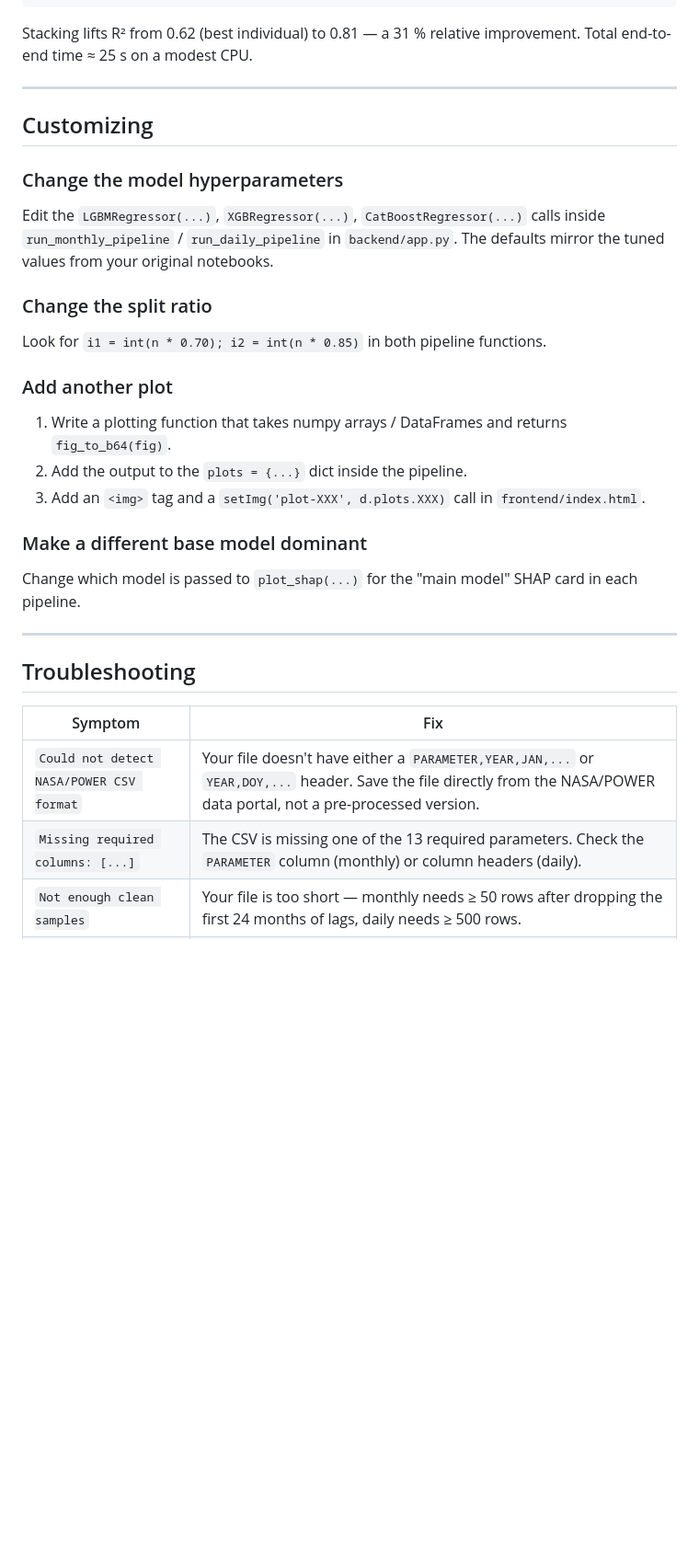
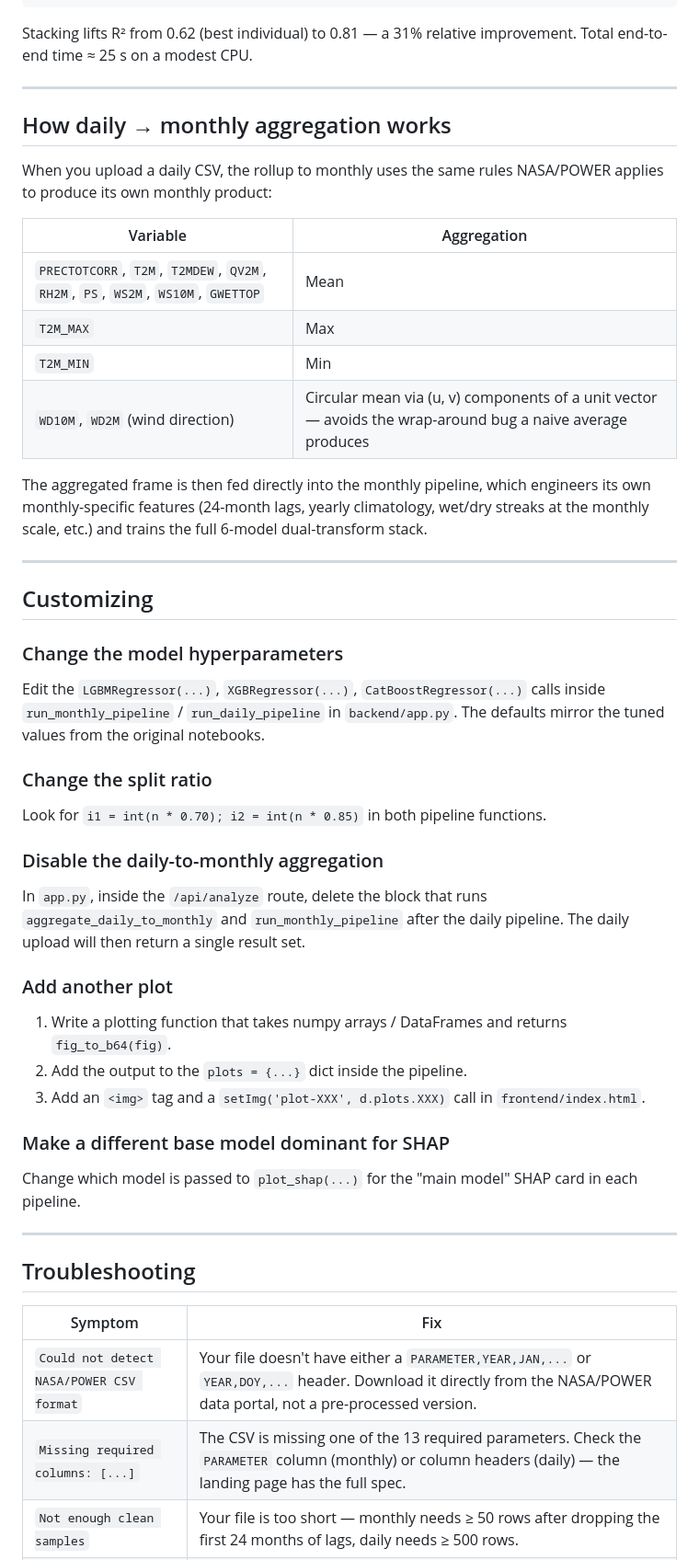
Before and after one commit to prince1425/rainfall-prediction, a Markdown page: README.md, the part around one of its changes. Shown at 92% size. Drawn GitHub-style; blank space fills up the shorter version.

````diff
--- a/README.md
+++ b/README.md
@@ -156,24 +206,42 @@ Test metrics:
   STACKED         RMSE=5.2069  R²=0.8142  KGE=0.6703    ← the big win
 ```
 
-Stacking lifts R² from 0.62 (best individual) to 0.81 — a 31 % relative improvement. Total end-to-end time ≈ 25 s on a modest CPU.
+Stacking lifts R² from 0.62 (best individual) to 0.81 — a 31% relative improvement. Total end-to-end time ≈ 25 s on a modest CPU.
+
+---
+
+## How daily → monthly aggregation works
+
+When you upload a daily CSV, the rollup to monthly uses the same rules NASA/POWER applies to produce its own monthly product:
+
+| Variable | Aggregation |
+|---|---|
+| `PRECTOTCORR`, `T2M`, `T2MDEW`, `QV2M`, `RH2M`, `PS`, `WS2M`, `WS10M`, `GWETTOP` | Mean |
+| `T2M_MAX` | Max |
+| `T2M_MIN` | Min |
+| `WD10M`, `WD2M` (wind direction) | Circular mean via (u, v) components of a unit vector — avoids the wrap-around bug a naive average produces |
+
+The aggregated frame is then fed directly into the monthly pipeline, which engineers its own monthly-specific features (24-month lags, yearly climatology, wet/dry streaks at the monthly scale, etc.) and trains the full 6-model dual-transform stack.
 
 ---
 
 ## Customizing
 
 ### Change the model hyperparameters
-Edit the `LGBMRegressor(...)`, `XGBRegressor(...)`, `CatBoostRegressor(...)` calls inside `run_monthly_pipeline` / `run_daily_pipeline` in `backend/app.py`. The defaults mirror the tuned values from your original notebooks.
+Edit the `LGBMRegressor(...)`, `XGBRegressor(...)`, `CatBoostRegressor(...)` calls inside `run_monthly_pipeline` / `run_daily_pipeline` in `backend/app.py`. The defaults mirror the tuned values from the original notebooks.
 
 ### Change the split ratio
 Look for `i1 = int(n * 0.70); i2 = int(n * 0.85)` in both pipeline functions.
+
+### Disable the daily-to-monthly aggregation
+In `app.py`, inside the `/api/analyze` route, delete the block that runs `aggregate_daily_to_monthly` and `run_monthly_pipeline` after the daily pipeline. The daily upload will then return a single result set.
 
 ### Add another plot
 1. Write a plotting function that takes numpy arrays / DataFrames and returns `fig_to_b64(fig)`.
 2. Add the output to the `plots = {...}` dict inside the pipeline.
 3. Add an `<img>` tag and a `setImg('plot-XXX', d.plots.XXX)` call in `frontend/index.html`.
 
-### Make a different base model dominant
+### Make a different base model dominant for SHAP
 Change which model is passed to `plot_shap(...)` for the "main model" SHAP card in each pipeline.
 
 ---
@@ -182,6 +250,6 @@ Change which model is passed to `plot_shap(...)` for the "main model" SHAP card
 
 | Symptom | Fix |
 |---|---|
-| `Could not detect NASA/POWER CSV format` | Your file doesn't have either a `PARAMETER,YEAR,JAN,...` or `YEAR,DOY,...` header. Save the file directly from the NASA/POWER data portal, not a pre-processed version. |
-| `Missing required columns: [...]` | The CSV is missing one of the 13 required parameters. Check the `PARAMETER` column (monthly) or column headers (daily). |
+| `Could not detect NASA/POWER CSV format` | Your file doesn't have either a `PARAMETER,YEAR,JAN,...` or `YEAR,DOY,...` header. Download it directly from the NASA/POWER data portal, not a pre-processed version. |
+| `Missing required columns: [...]` | The CSV is missing one of the 13 required parameters. Check the `PARAMETER` column (monthly) or column headers (daily) — the landing page has the full spec. |
 | `Not enough clean samples` | Your file is too short — monthly needs ≥ 50 rows after dropping the first 24 months of lags, daily needs ≥ 500 rows. |
````
Also changed, not shown: other parts of README.md (+65 -14 lines).
